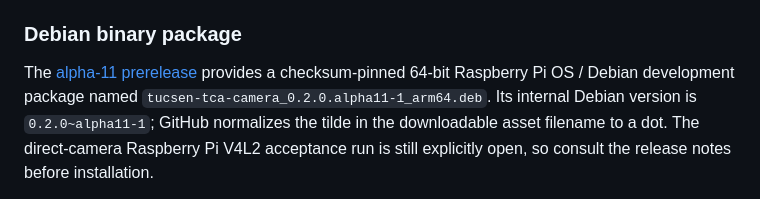
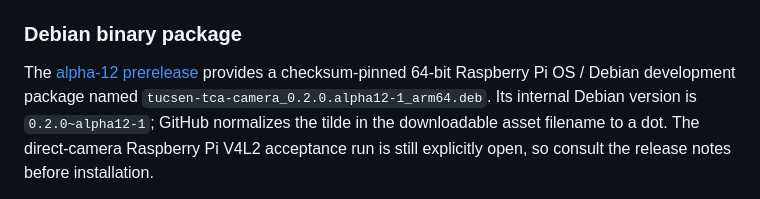
Before and after one commit to la3lma/tucsen-tca-camera, a Markdown page: README.md, the part around the change. GitHub-like rendering.

Commit message:
release: prepare v0.2.0-alpha.12 (#41)

```diff
--- a/README.md
+++ b/README.md
@@ -173,10 +173,10 @@ package.
 
 ### Debian binary package
 
-The [alpha-11 prerelease](https://github.com/la3lma/tucsen-tca-camera/releases/tag/v0.2.0-alpha.11)
+The [alpha-12 prerelease](https://github.com/la3lma/tucsen-tca-camera/releases/tag/v0.2.0-alpha.12)
 provides a checksum-pinned 64-bit Raspberry Pi OS / Debian development package
-named `tucsen-tca-camera_0.2.0.alpha11-1_arm64.deb`. Its internal Debian
-version is `0.2.0~alpha11-1`; GitHub normalizes the tilde in the downloadable
+named `tucsen-tca-camera_0.2.0.alpha12-1_arm64.deb`. Its internal Debian
+version is `0.2.0~alpha12-1`; GitHub normalizes the tilde in the downloadable
 asset filename to a dot. The direct-camera Raspberry Pi V4L2 acceptance run is
 still explicitly open, so consult the release notes before installation.
 
```
Also changed, not shown: CHANGELOG.md (+2 -0 lines).
